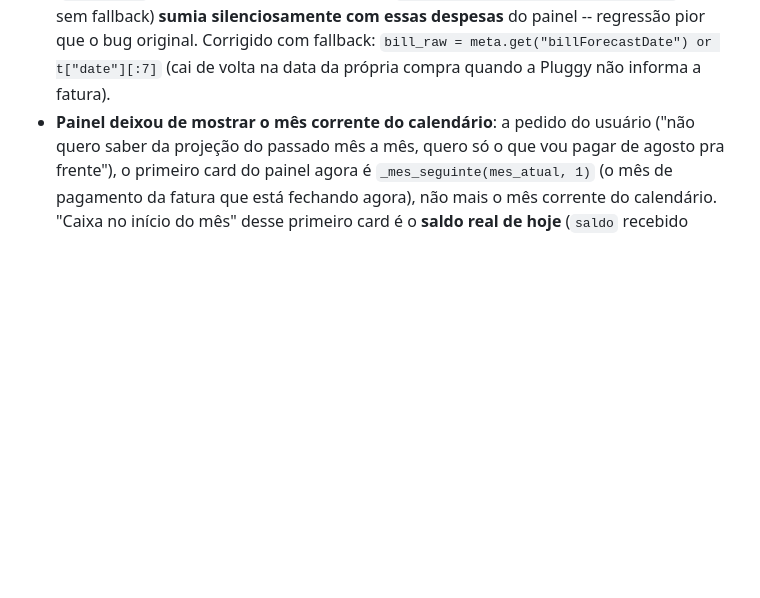
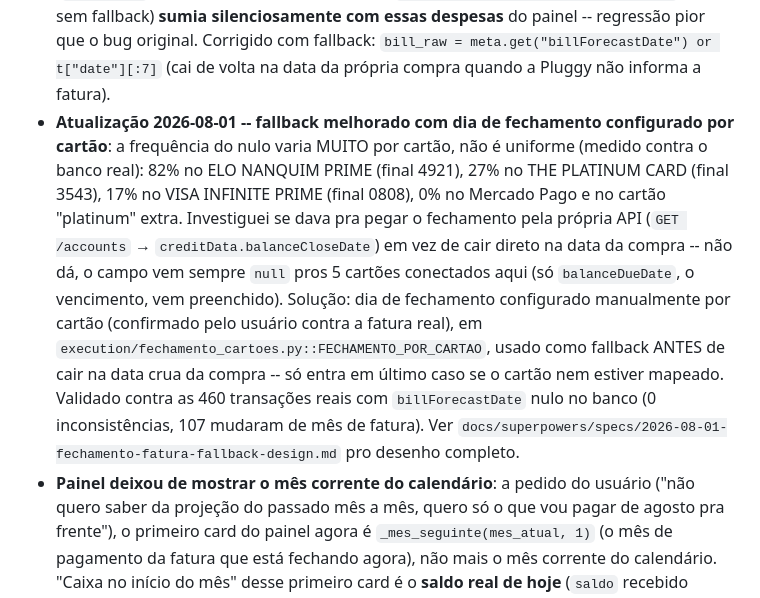
Before and after one commit to fel-jar/app-financeiro, a Markdown page: directives/dashboard_fluxo_caixa.md, the part around the change. GitHub-like rendering; blank space fills up the shorter version.

Commit message:
docs: registra o fallback de fechamento por cartão na diretiva
Co-Authored-By: Claude Sonnet 5 <noreply@anthropic.com>

```diff
--- a/directives/dashboard_fluxo_caixa.md
+++ b/directives/dashboard_fluxo_caixa.md
@@ -703,6 +703,24 @@ superestimado/subestimado e o "cobre/não cobre" saía errado. Corrigido em
   painel -- regressão pior que o bug original. Corrigido com fallback:
   `bill_raw = meta.get("billForecastDate") or t["date"][:7]` (cai de volta
   na data da própria compra quando a Pluggy não informa a fatura).
+- **Atualização 2026-08-01 -- fallback melhorado com dia de fechamento
+  configurado por cartão**: a frequência do nulo varia MUITO por cartão,
+  não é uniforme (medido contra o banco real): 82% no ELO NANQUIM PRIME
+  (final 4921), 27% no THE PLATINUM CARD (final 3543), 17% no VISA
+  INFINITE PRIME (final 0808), 0% no Mercado Pago e no cartão "platinum"
+  extra. Investiguei se dava pra pegar o fechamento pela própria API
+  (`GET /accounts` → `creditData.balanceCloseDate`) em vez de cair direto
+  na data da compra -- não dá, o campo vem sempre `null` pros 5 cartões
+  conectados aqui (só `balanceDueDate`, o vencimento, vem preenchido).
+  Solução: dia de fechamento configurado manualmente por cartão
+  (confirmado pelo usuário contra a fatura real), em
+  `execution/fechamento_cartoes.py::FECHAMENTO_POR_CARTAO`, usado como
+  fallback ANTES de cair na data crua da compra -- só entra em último caso
+  se o cartão nem estiver mapeado. Validado contra as 460 transações reais
+  com `billForecastDate` nulo no banco (0 inconsistências, 107 mudaram de
+  mês de fatura). Ver
+  `docs/superpowers/specs/2026-08-01-fechamento-fatura-fallback-design.md`
+  pro desenho completo.
 - **Painel deixou de mostrar o mês corrente do calendário**: a pedido do
   usuário ("não quero saber da projeção do passado mês a mês, quero só o
   que vou pagar de agosto pra frente"), o primeiro card do painel agora é
```
